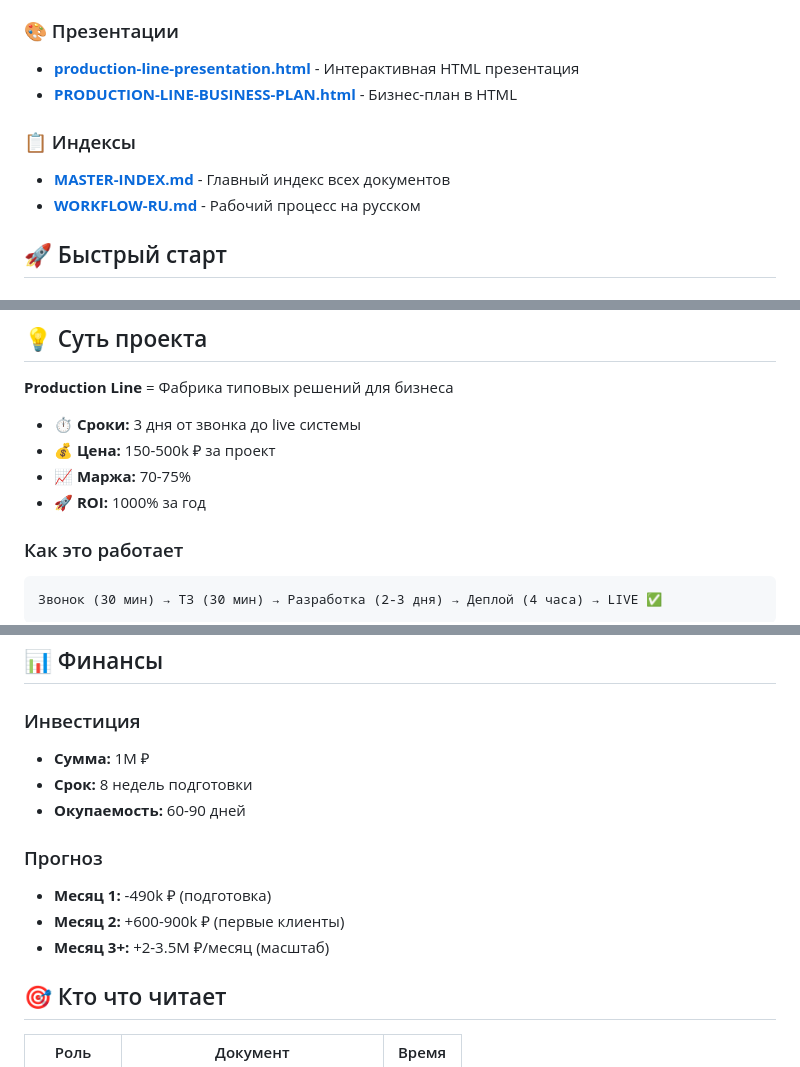
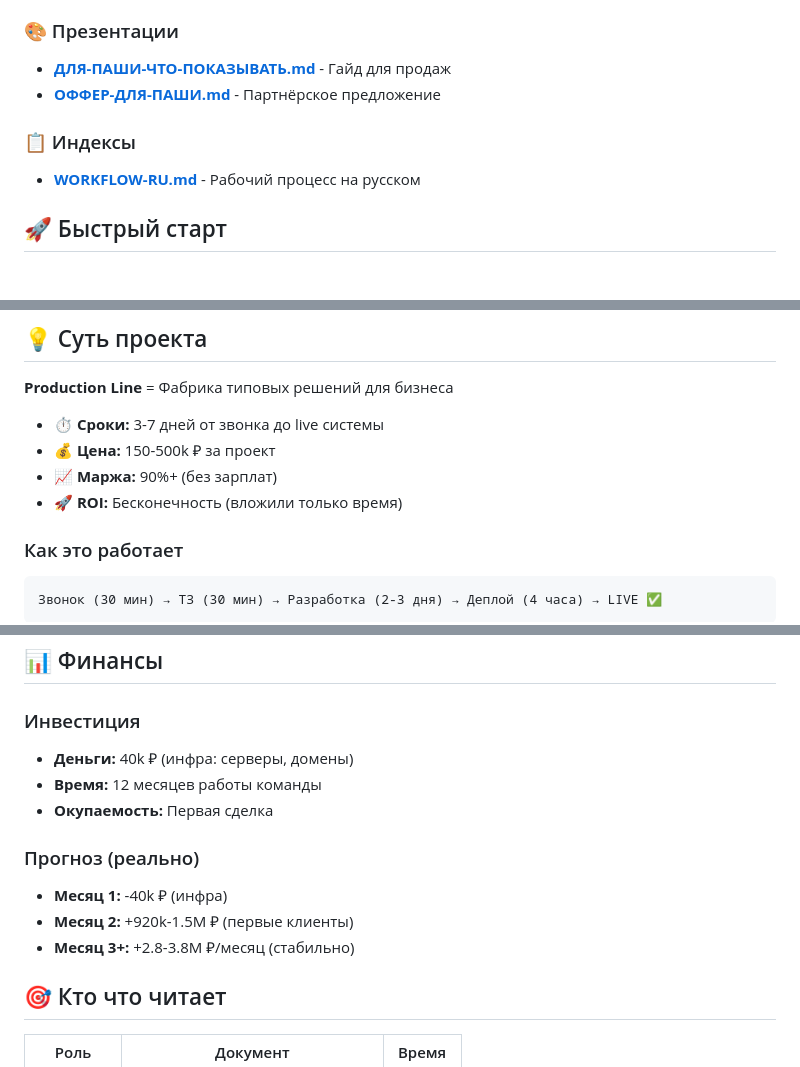
Before and after one commit to galaxy-developers-inc/forge-documents, a Markdown page: README.md, 3 parts joined by grey strips. GitHub-like rendering.

Commit message:
Исправил маржу на 90%+, ROI на бесконечность, убрал старые инвестиции 1M

````diff
--- a/README.md
+++ b/README.md
@@ -17,11 +17,10 @@
 - **[IMPLEMENTATION-ROADMAP-8WEEKS.md](IMPLEMENTATION-ROADMAP-8WEEKS.md)** - План запуска на 8 недель (30 мин)
 
 ### 🎨 Презентации
-- **[production-line-presentation.html](production-line-presentation.html)** - Интерактивная HTML презентация
-- **[PRODUCTION-LINE-BUSINESS-PLAN.html](PRODUCTION-LINE-BUSINESS-PLAN.html)** - Бизнес-план в HTML
+- **[ДЛЯ-ПАШИ-ЧТО-ПОКАЗЫВАТЬ.md](ДЛЯ-ПАШИ-ЧТО-ПОКАЗЫВАТЬ.md)** - Гайд для продаж
+- **[ОФФЕР-ДЛЯ-ПАШИ.md](ОФФЕР-ДЛЯ-ПАШИ.md)** - Партнёрское предложение
 
 ### 📋 Индексы
-- **[MASTER-INDEX.md](MASTER-INDEX.md)** - Главный индекс всех документов
 - **[WORKFLOW-RU.md](WORKFLOW-RU.md)** - Рабочий процесс на русском
 
 ## 🚀 Быстрый старт
@@ -54,10 +53,10 @@
 
 **Production Line** = Фабрика типовых решений для бизнеса
 
-- ⏱️ **Сроки:** 3 дня от звонка до live системы
+- ⏱️ **Сроки:** 3-7 дней от звонка до live системы
 - 💰 **Цена:** 150-500k ₽ за проект
-- 📈 **Маржа:** 70-75%
-- 🚀 **ROI:** 1000% за год
+- 📈 **Маржа:** 90%+ (без зарплат)
+- 🚀 **ROI:** Бесконечность (вложили только время)
 
 ### Как это работает
 ```
@@ -85,14 +84,14 @@
 ## 📊 Финансы
 
 ### Инвестиция
-- **Сумма:** 1M ₽
-- **Срок:** 8 недель подготовки
-- **Окупаемость:** 60-90 дней
+- **Деньги:** 40k ₽ (инфра: серверы, домены)
+- **Время:** 12 месяцев работы команды
+- **Окупаемость:** Первая сделка
 
-### Прогноз
-- **Месяц 1:** -490k ₽ (подготовка)
-- **Месяц 2:** +600-900k ₽ (первые клиенты)
-- **Месяц 3+:** +2-3.5M ₽/месяц (масштаб)
+### Прогноз (реально)
+- **Месяц 1:** -40k ₽ (инфра)
+- **Месяц 2:** +920k-1.5M ₽ (первые клиенты)
+- **Месяц 3+:** +2.8-3.8M ₽/месяц (стабильно)
 
 ## 🎯 Кто что читает
 
````
Also changed, not shown: EXECUTIVE-SUMMARY-PRODUCTION-LINE.md (+27 -29 lines), QUICK-START.md (+2 -2 lines).
